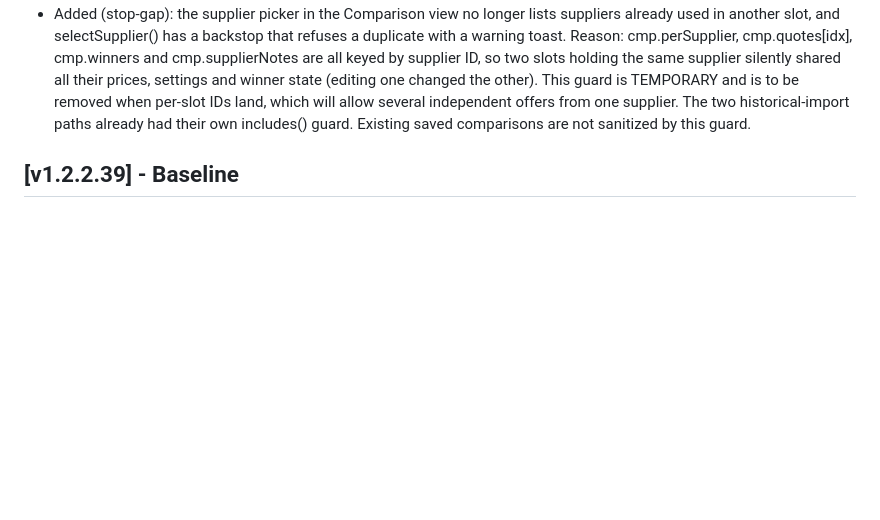
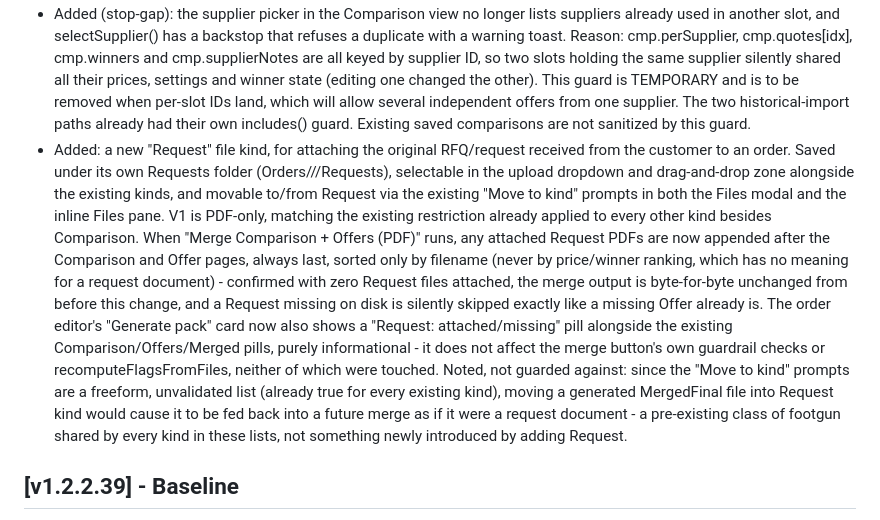
Before and after one commit to kmkz3alex/alexhub, a Markdown page: CHANGELOG.md, the part around the change. Rendered like a GitHub page; blank space fills up the shorter version.

Commit message:
Update CHANGELOG for new Request file kind
Co-Authored-By: Claude Sonnet 5 <noreply@anthropic.com>

```diff
--- a/CHANGELOG.md
+++ b/CHANGELOG.md
@@ -701,6 +701,30 @@ All notable changes to the Procurement Tool will be documented here.
   from one supplier. The two historical-import paths already had their
   own includes() guard. Existing saved comparisons are not sanitized by
   this guard.
+- Added: a new "Request" file kind, for attaching the original RFQ/request
+  received from the customer to an order. Saved under its own Requests
+  folder (Orders/<year>/<order>/Requests), selectable in the upload
+  dropdown and drag-and-drop zone alongside the existing kinds, and
+  movable to/from Request via the existing "Move to kind" prompts in both
+  the Files modal and the inline Files pane. V1 is PDF-only, matching the
+  existing restriction already applied to every other kind besides
+  Comparison. When "Merge Comparison + Offers (PDF)" runs, any attached
+  Request PDFs are now appended after the Comparison and Offer pages,
+  always last, sorted only by filename (never by price/winner ranking,
+  which has no meaning for a request document) - confirmed with zero
+  Request files attached, the merge output is byte-for-byte unchanged
+  from before this change, and a Request missing on disk is silently
+  skipped exactly like a missing Offer already is. The order editor's
+  "Generate pack" card now also shows a "Request: attached/missing" pill
+  alongside the existing Comparison/Offers/Merged pills, purely
+  informational - it does not affect the merge button's own guardrail
+  checks or recomputeFlagsFromFiles, neither of which were touched.
+  Noted, not guarded against: since the "Move to kind" prompts are a
+  freeform, unvalidated list (already true for every existing kind),
+  moving a generated MergedFinal file into Request kind would cause it
+  to be fed back into a future merge as if it were a request document -
+  a pre-existing class of footgun shared by every kind in these lists,
+  not something newly introduced by adding Request.
 
 ## [v1.2.2.39] - Baseline
 - First version tracked in git.
```
